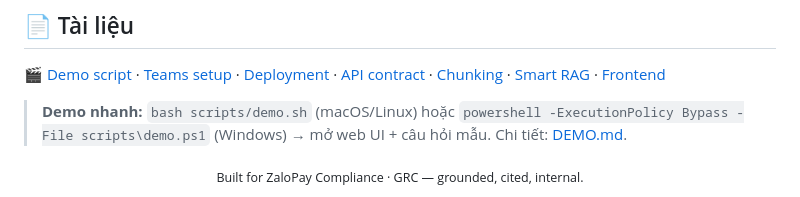
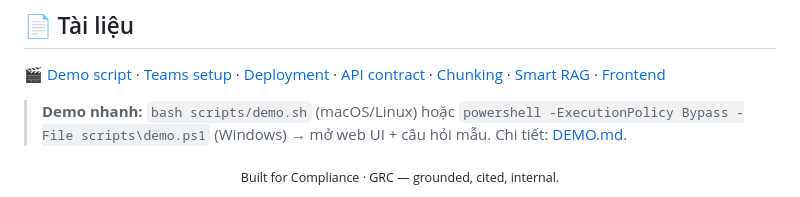
Before and after one commit to ttkt12/securemind-rag, a Markdown page: README.md, the part around one of its changes. GitHub-like rendering.

```diff
--- a/README.md
+++ b/README.md
@@ -189,5 +189,5 @@ Xem thêm: [SECURITY.md](SECURITY.md)
 > **Demo nhanh:** `bash scripts/demo.sh` (macOS/Linux) hoặc `powershell -ExecutionPolicy Bypass -File scripts\demo.ps1` (Windows) → mở web UI + câu hỏi mẫu. Chi tiết: [DEMO.md](DEMO.md).
 
 <div align="center">
-<sub>Built for ZaloPay Compliance · GRC — grounded, cited, internal.</sub>
+<sub>Built for  Compliance · GRC — grounded, cited, internal.</sub>
 </div>
```
Also changed, not shown: other parts of README.md (+3 -3 lines).
